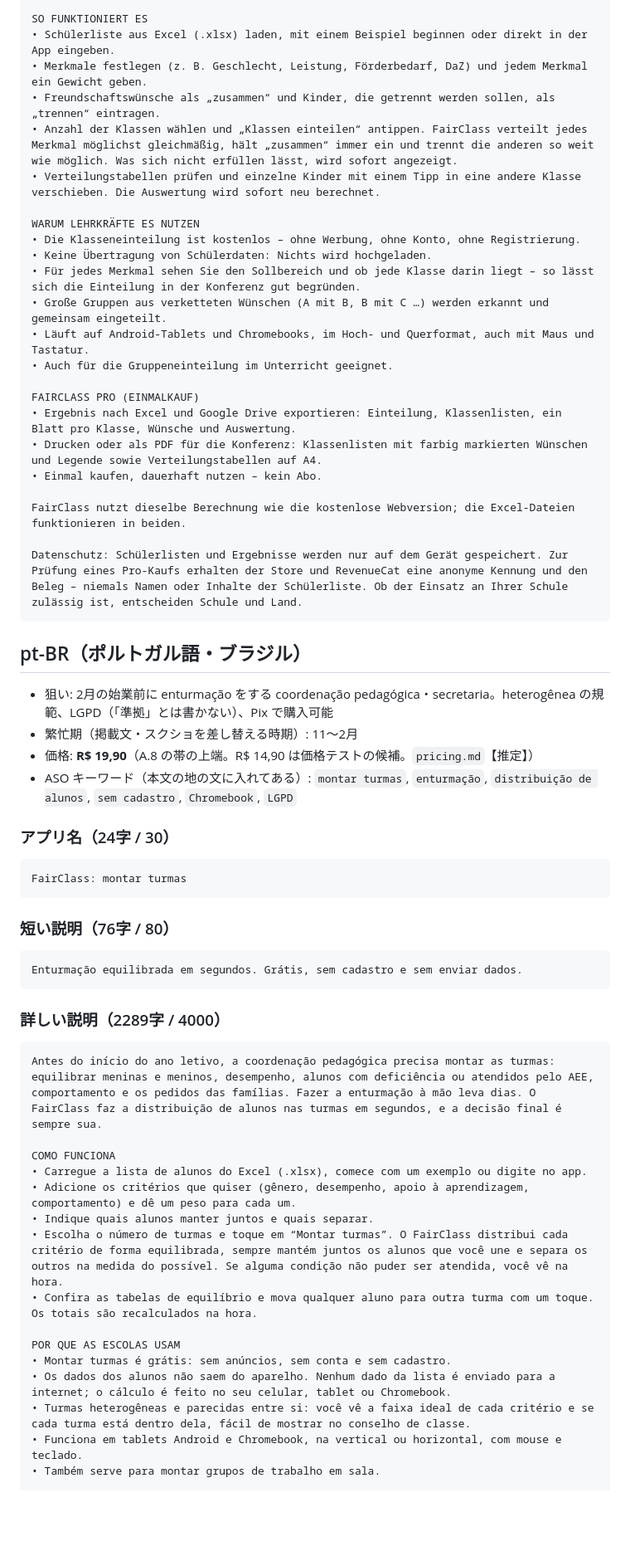
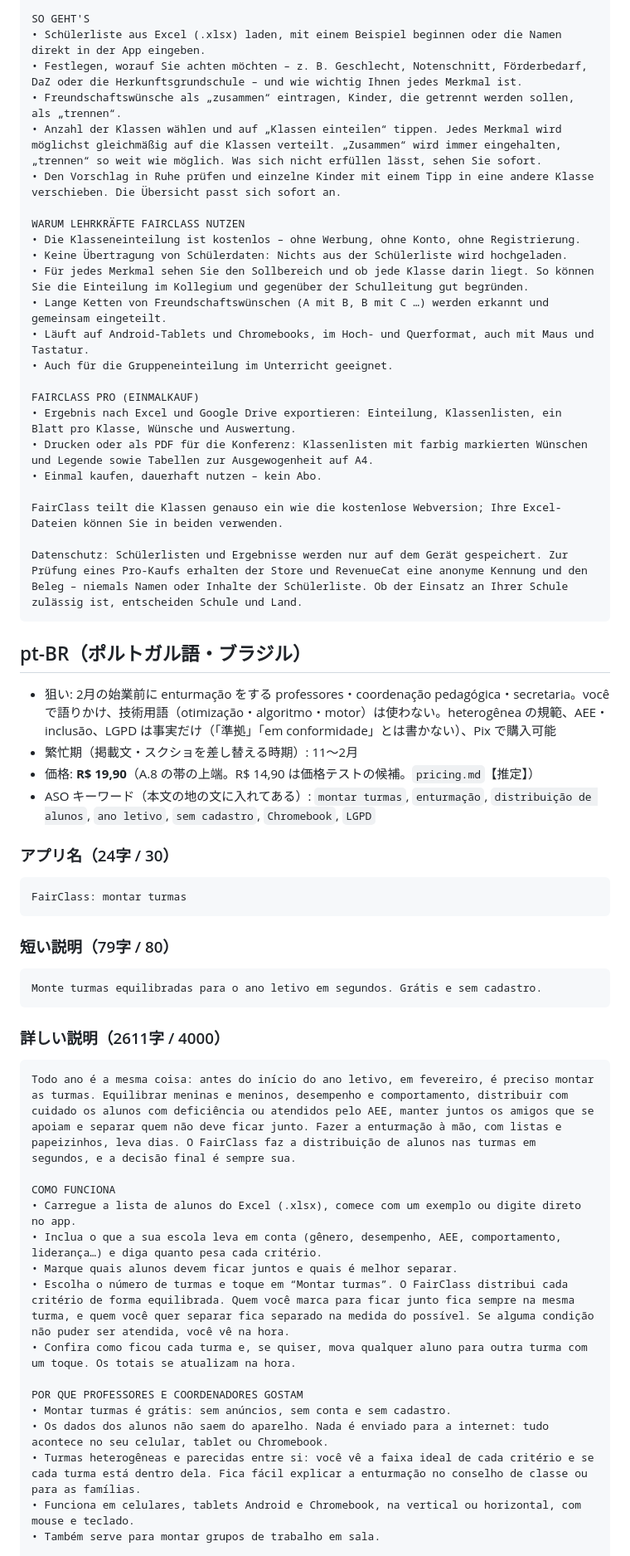
Before and after one commit to ohru131/ClassClassify, a Markdown page: docs/store-listing.md, the part around one of its changes. Shown at 83% size. Drawn GitHub-style; blank space fills up the shorter version.

````diff
--- a/docs/store-listing.md
+++ b/docs/store-listing.md
@@ -338,35 +341,35 @@ Ob Einschulung oder Übergang in Klasse 5 – bei der Klassenbildung müssen vie
 
-SO FUNKTIONIERT ES
-• Schülerliste aus Excel (.xlsx) laden, mit einem Beispiel beginnen oder direkt in der App eingeben.
-• Merkmale festlegen (z. B. Geschlecht, Leistung, Förderbedarf, DaZ) und jedem Merkmal ein Gewicht geben.
-• Freundschaftswünsche als „zusammen“ und Kinder, die getrennt werden sollen, als „trennen“ eintragen.
-• Anzahl der Klassen wählen und „Klassen einteilen“ antippen. FairClass verteilt jedes Merkmal möglichst gleichmäßig, hält „zusammen“ immer ein und trennt die anderen so weit wie möglich. Was sich nicht erfüllen lässt, wird sofort angezeigt.
-• Verteilungstabellen prüfen und einzelne Kinder mit einem Tipp in eine andere Klasse verschieben. Die Auswertung wird sofort neu berechnet.
+SO GEHT'S
+• Schülerliste aus Excel (.xlsx) laden, mit einem Beispiel beginnen oder die Namen direkt in der App eingeben.
+• Festlegen, worauf Sie achten möchten – z. B. Geschlecht, Notenschnitt, Förderbedarf, DaZ oder die Herkunftsgrundschule – und wie wichtig Ihnen jedes Merkmal ist.
+• Freundschaftswünsche als „zusammen“ eintragen, Kinder, die getrennt werden sollen, als „trennen“.
+• Anzahl der Klassen wählen und auf „Klassen einteilen“ tippen. Jedes Merkmal wird möglichst gleichmäßig auf die Klassen verteilt. „Zusammen“ wird immer eingehalten, „trennen“ so weit wie möglich. Was sich nicht erfüllen lässt, sehen Sie sofort.
+• Den Vorschlag in Ruhe prüfen und einzelne Kinder mit einem Tipp in eine andere Klasse verschieben. Die Übersicht passt sich sofort an.
 
-WARUM LEHRKRÄFTE ES NUTZEN
+WARUM LEHRKRÄFTE FAIRCLASS NUTZEN
 • Die Klasseneinteilung ist kostenlos – ohne Werbung, ohne Konto, ohne Registrierung.
-• Keine Übertragung von Schülerdaten: Nichts wird hochgeladen.
-• Für jedes Merkmal sehen Sie den Sollbereich und ob jede Klasse darin liegt – so lässt sich die Einteilung in der Konferenz gut begründen.
-• Große Gruppen aus verketteten Wünschen (A mit B, B mit C …) werden erkannt und gemeinsam eingeteilt.
+• Keine Übertragung von Schülerdaten: Nichts aus der Schülerliste wird hochgeladen.
+• Für jedes Merkmal sehen Sie den Sollbereich und ob jede Klasse darin liegt. So können Sie die Einteilung im Kollegium und gegenüber der Schulleitung gut begründen.
+• Lange Ketten von Freundschaftswünschen (A mit B, B mit C …) werden erkannt und gemeinsam eingeteilt.
 • Läuft auf Android-Tablets und Chromebooks, im Hoch- und Querformat, auch mit Maus und Tastatur.
 • Auch für die Gruppeneinteilung im Unterricht geeignet.
 
 FAIRCLASS PRO (EINMALKAUF)
 • Ergebnis nach Excel und Google Drive exportieren: Einteilung, Klassenlisten, ein Blatt pro Klasse, Wünsche und Auswertung.
-• Drucken oder als PDF für die Konferenz: Klassenlisten mit farbig markierten Wünschen und Legende sowie Verteilungstabellen auf A4.
+• Drucken oder als PDF für die Konferenz: Klassenlisten mit farbig markierten Wünschen und Legende sowie Tabellen zur Ausgewogenheit auf A4.
 • Einmal kaufen, dauerhaft nutzen – kein Abo.
 
-FairClass nutzt dieselbe Berechnung wie die kostenlose Webversion; die Excel-Dateien funktionieren in beiden.
+FairClass teilt die Klassen genauso ein wie die kostenlose Webversion; Ihre Excel-Dateien können Sie in beiden verwenden.
 
 Datenschutz: Schülerlisten und Ergebnisse werden nur auf dem Gerät gespeichert. Zur Prüfung eines Pro-Kaufs erhalten der Store und RevenueCat eine anonyme Kennung und den Beleg – niemals Namen oder Inhalte der Schülerliste. Ob der Einsatz an Ihrer Schule zulässig ist, entscheiden Schule und Land.
 ```
 
 ## pt-BR（ポルトガル語・ブラジル）
 
-- 狙い: 2月の始業前に enturmação をする coordenação pedagógica・secretaria。heterogênea の規範、LGPD（「準拠」とは書かない）、Pix で購入可能
+- 狙い: 2月の始業前に enturmação をする professores・coordenação pedagógica・secretaria。você で語りかけ、技術用語（otimização・algoritmo・motor）は使わない。heterogênea の規範、AEE・inclusão、LGPD は事実だけ（「準拠」「em conformidade」とは書かない）、Pix で購入可能
 - 繁忙期（掲載文・スクショを差し替える時期）: 11〜2月
 - 価格: **R$ 19,90**（A.8 の帯の上端。R$ 14,90 は価格テストの候補。`pricing.md`【推定】）
-- ASO キーワード（本文の地の文に入れてある）: `montar turmas`, `enturmação`, `distribuição de alunos`, `sem cadastro`, `Chromebook`, `LGPD`
+- ASO キーワード（本文の地の文に入れてある）: `montar turmas`, `enturmação`, `distribuição de alunos`, `ano letivo`, `sem cadastro`, `Chromebook`, `LGPD`
 
 ### アプリ名（24字 / 30）
 
@@ -374,29 +377,29 @@ Datenschutz: Schülerlisten und Ergebnisse werden nur auf dem Gerät gespeichert
 FairClass: montar turmas
 ```
 
-### 短い説明（76字 / 80）
+### 短い説明（79字 / 80）
 
 ```
-Enturmação equilibrada em segundos. Grátis, sem cadastro e sem enviar dados.
+Monte turmas equilibradas para o ano letivo em segundos. Grátis e sem cadastro.
 ```
 
-### 詳しい説明（2289字 / 4000）
+### 詳しい説明（2611字 / 4000）
 
 ```
-Antes do início do ano letivo, a coordenação pedagógica precisa montar as turmas: equilibrar meninas e meninos, desempenho, alunos com deficiência ou atendidos pelo AEE, comportamento e os pedidos das famílias. Fazer a enturmação à mão leva dias. O FairClass faz a distribuição de alunos nas turmas em segundos, e a decisão final é sempre sua.
+Todo ano é a mesma coisa: antes do início do ano letivo, em fevereiro, é preciso montar as turmas. Equilibrar meninas e meninos, desempenho e comportamento, distribuir com cuidado os alunos com deficiência ou atendidos pelo AEE, manter juntos os amigos que se apoiam e separar quem não deve ficar junto. Fazer a enturmação à mão, com listas e papeizinhos, leva dias. O FairClass faz a distribuição de alunos nas turmas em segundos, e a decisão final é sempre sua.
 
 COMO FUNCIONA
-• Carregue a lista de alunos do Excel (.xlsx), comece com um exemplo ou digite no app.
-• Adicione os critérios que quiser (gênero, desempenho, apoio à aprendizagem, comportamento) e dê um peso para cada um.
-• Indique quais alunos manter juntos e quais separar.
-• Escolha o número de turmas e toque em “Montar turmas”. O FairClass distribui cada critério de forma equilibrada, sempre mantém juntos os alunos que você une e separa os outros na medida do possível. Se alguma condição não puder ser atendida, você vê na hora.
-• Confira as tabelas de equilíbrio e mova qualquer aluno para outra turma com um toque. Os totais são recalculados na hora.
+• Carregue a lista de alunos do Excel (.xlsx), comece com um exemplo ou digite direto no app.
+• Inclua o que a sua escola leva em conta (gênero, desempenho, AEE, comportamento, liderança…) e diga quanto pesa cada critério.
+• Marque quais alunos devem ficar juntos e quais é melhor separar.
+• Escolha o número de turmas e toque em “Montar turmas”. O FairClass distribui cada critério de forma equilibrada. Quem você marca para ficar junto fica sempre na mesma turma, e quem você quer separar fica separado na medida do possível. Se alguma condição não puder ser atendida, você vê na hora.
+• Confira como ficou cada turma e, se quiser, mova qualquer aluno para outra turma com um toque. Os totais se atualizam na hora.
 
-POR QUE AS ESCOLAS USAM
+POR QUE PROFESSORES E COORDENADORES GOSTAM
 • Montar turmas é grátis: sem anúncios, sem conta e sem cadastro.
-• Os dados dos alunos não saem do aparelho. Nenhum dado da lista é enviado para a internet; o cálculo é feito no seu celular, tablet ou Chromebook.
-• Turmas heterogêneas e parecidas entre si: você vê a faixa ideal de cada critério e se cada turma está dentro dela, fácil de mostrar no conselho de classe.
-• Funciona em tablets Android e Chromebook, na vertical ou horizontal, com mouse e teclado.
+• Os dados dos alunos não saem do aparelho. Nada é enviado para a internet: tudo acontece no seu celular, tablet ou Chromebook.
+• Turmas heterogêneas e parecidas entre si: você vê a faixa ideal de cada critério e se cada turma está dentro dela. Fica fácil explicar a enturmação no conselho de classe ou para as famílias.
+• Funciona em celulares, tablets Android e Chromebook, na vertical ou horizontal, com mouse e teclado.
 • Também serve para montar grupos de trabalho em sala.
 
 FAIRCLASS PRO (COMPRA ÚNICA)
````
Also changed, not shown: other parts of docs/store-listing.md (+150 -146 lines).
